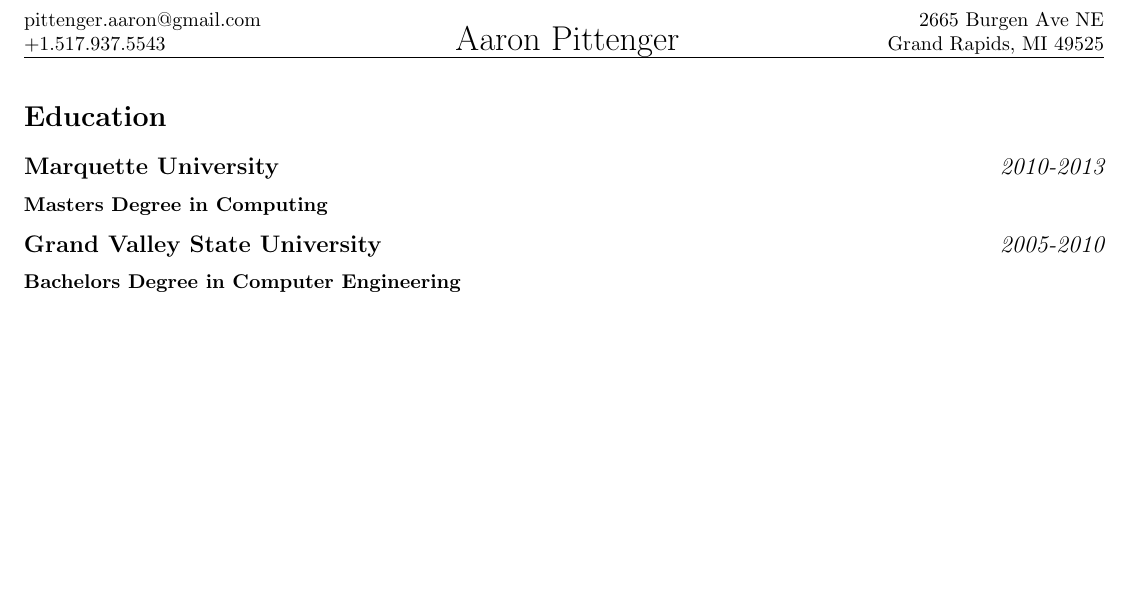
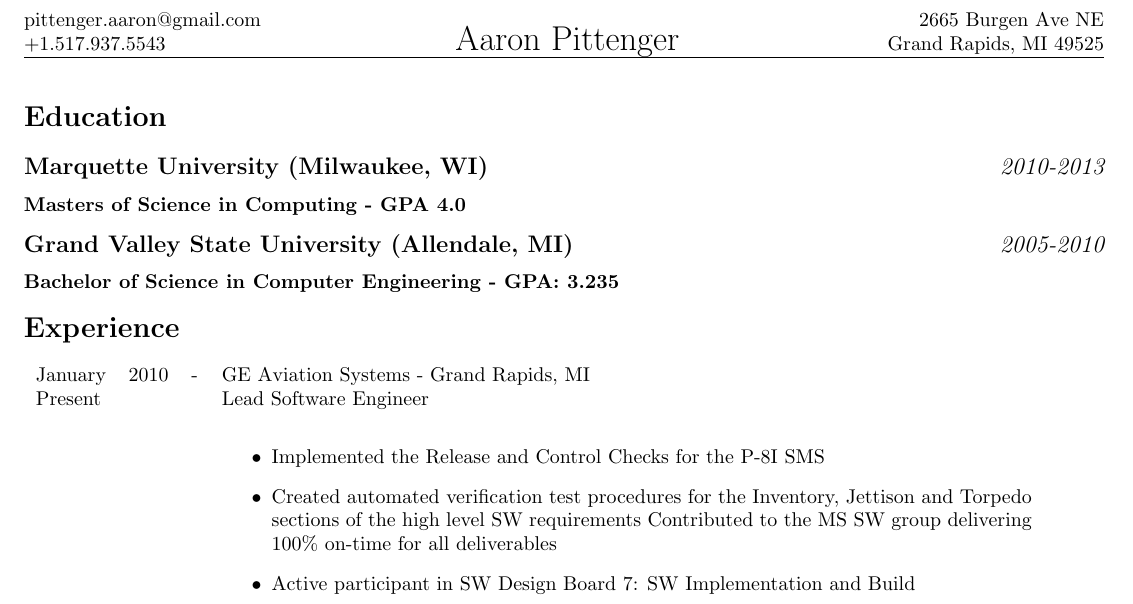
Before and after one commit to pittenga/resume, a LaTeX CV (resume.tex): part of the page, cut so that both start at the same text, the shorter picture padded with empty space. Compiled offline with pdfLaTeX.

Commit message:
Got the experience section started

```diff
--- a/resume.tex
+++ b/resume.tex
@@ -12,10 +12,18 @@
   \pagenumbering{gobble}
 
   \resumesection{Education}
-  \datedsubsection{Marquette University}{2010-2013}
-  \resumesubsubsection{Masters Degree in Computing}
-  \datedsubsection{Grand Valley State University}{2005-2010}
-  \resumesubsubsection{Bachelors Degree in Computer Engineering}
+  \datedsubsection{Marquette University (Milwaukee, WI)}{2010-2013}
+  \resumesubsubsection{Masters of Science in Computing - GPA 4.0}
+  \datedsubsection{Grand Valley State University (Allendale, MI)}{2005-2010}
+  \resumesubsubsection{Bachelor of Science in Computer Engineering - GPA: 3.235}
+
+  \resumesection{Experience}
+  \begin{experience}{January 2010 - Present}{GE Aviation Systems - Grand Rapids, MI}{Lead Software Engineer}
+    \task{Implemented the Release and Control Checks for the P-8I SMS}
+    \task{Created automated verification test procedures for the Inventory, Jettison and Torpedo sections of the high level SW requirements}{Contributed to the MS SW group delivering 100\% on-time for all deliverables}
+    \task{Active participant in SW Design Board 7: SW Implementation and Build}
+  \end{experience}
+
 
 
 \end{document}
```
Also changed, not shown: resume.cls (+14 -1 lines).
